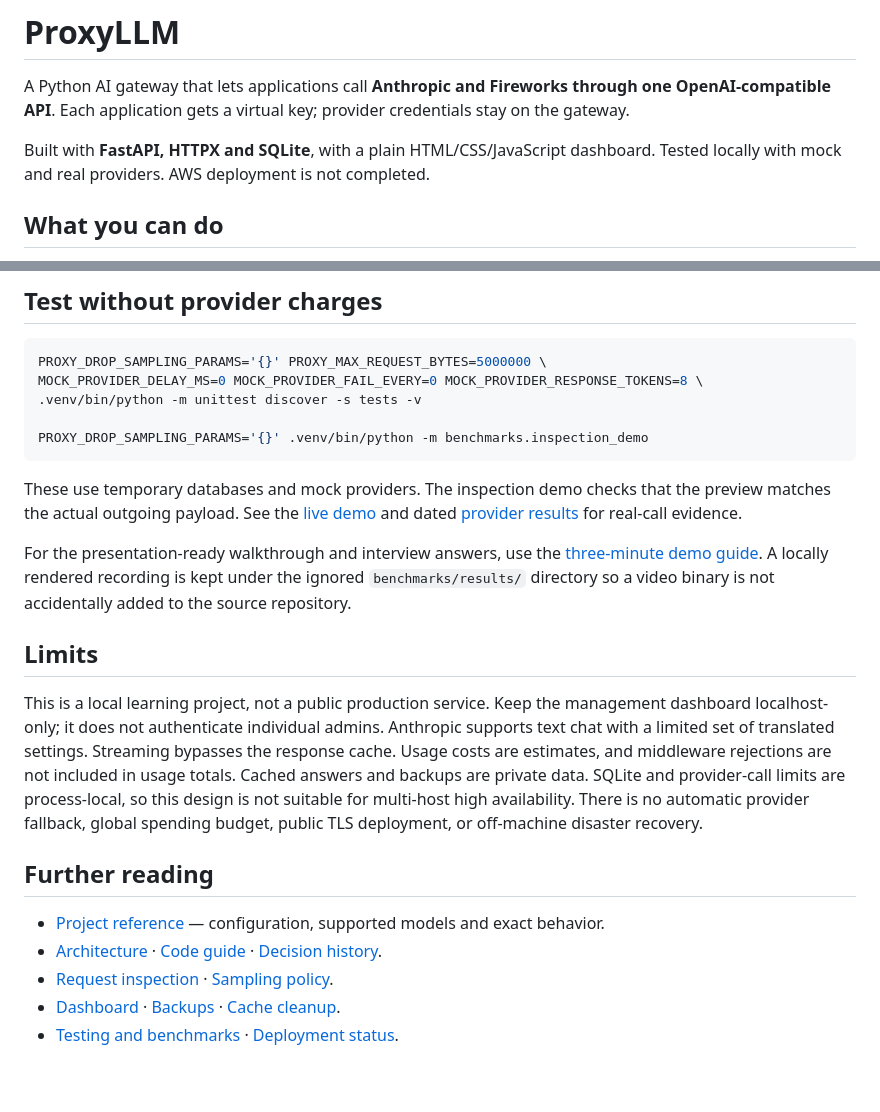
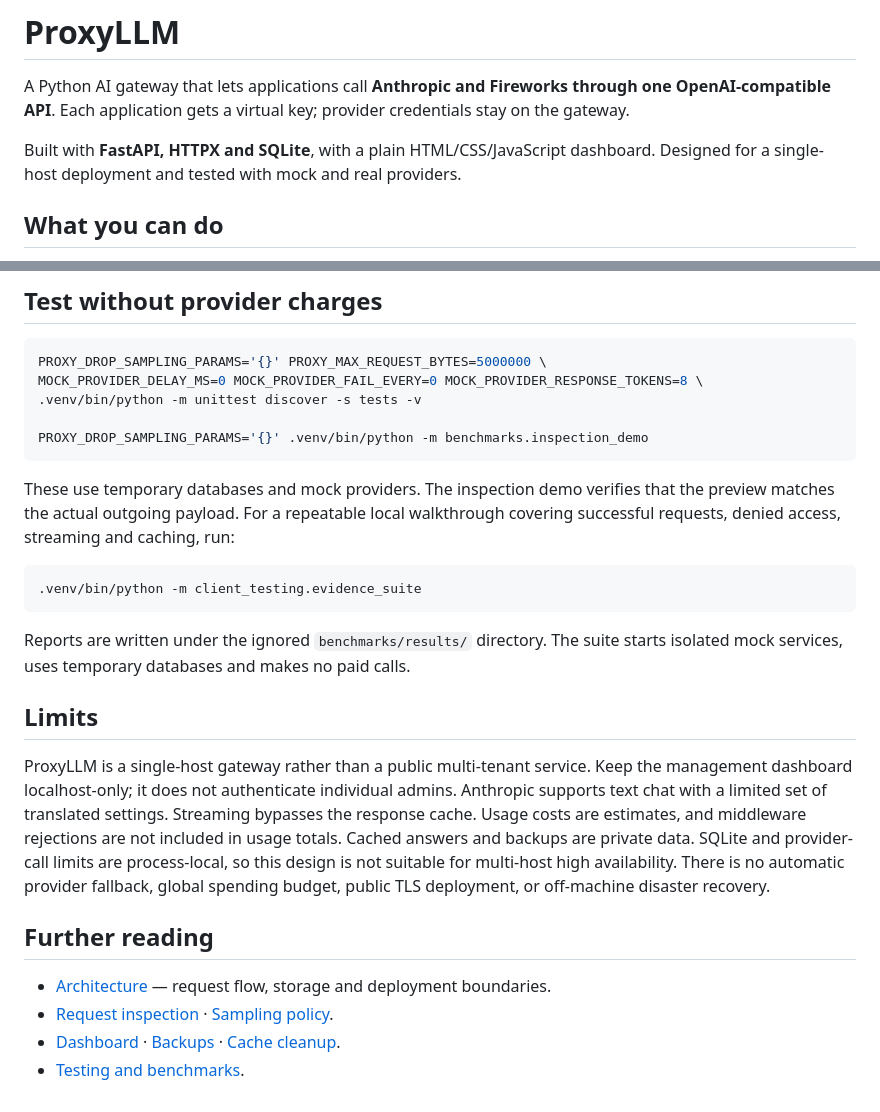
Before and after one commit to Nithish-Yenaganti/proxyllm, a Markdown page: README.md, 2 parts joined by grey strips. Drawn GitHub-style.

Commit message:
Polish public project documentation

````diff
--- a/README.md
+++ b/README.md
@@ -5,7 +5,7 @@ one OpenAI-compatible API**. Each application gets a virtual key; provider
 credentials stay on the gateway.
 
 Built with **FastAPI, HTTPX and SQLite**, with a plain HTML/CSS/JavaScript dashboard.
-Tested locally with mock and real providers. AWS deployment is not completed.
+Designed for a single-host deployment and tested with mock and real providers.
 
 ## What you can do
 
@@ -108,19 +108,22 @@ MOCK_PROVIDER_DELAY_MS=0 MOCK_PROVIDER_FAIL_EVERY=0 MOCK_PROVIDER_RESPONSE_TOKEN
 PROXY_DROP_SAMPLING_PARAMS='{}' .venv/bin/python -m benchmarks.inspection_demo
 ```
 
-These use temporary databases and mock providers. The inspection demo checks that
-the preview matches the actual outgoing payload. See the [live demo](docs/demo.md)
-and dated [provider results](docs/real-provider-check-results.md) for real-call evidence.
+These use temporary databases and mock providers. The inspection demo verifies
+that the preview matches the actual outgoing payload. For a repeatable local
+walkthrough covering successful requests, denied access, streaming and caching,
+run:
 
-For the presentation-ready walkthrough and interview answers, use the
-[three-minute demo guide](docs/interview-demo.md). A locally rendered recording is
-kept under the ignored `benchmarks/results/` directory so a video binary is not
-accidentally added to the source repository.
+```bash
+.venv/bin/python -m client_testing.evidence_suite
+```
+
+Reports are written under the ignored `benchmarks/results/` directory. The suite
+starts isolated mock services, uses temporary databases and makes no paid calls.
 
 ## Limits
 
-This is a local learning project, not a public production service. Keep the
-management dashboard localhost-only; it does not authenticate individual admins.
+ProxyLLM is a single-host gateway rather than a public multi-tenant service. Keep
+the management dashboard localhost-only; it does not authenticate individual admins.
 Anthropic supports text chat with a limited set of translated settings.
 Streaming bypasses the response cache. Usage costs are estimates, and middleware
 rejections are not included in usage totals. Cached answers and backups are private data.
@@ -130,8 +133,7 @@ spending budget, public TLS deployment, or off-machine disaster recovery.
 
 ## Further reading
 
-- [Project reference](PROJECT.md) — configuration, supported models and exact behavior.
-- [Architecture](ARCHITECTURE.md) · [Code guide](CODE_GUIDE.md) · [Decision history](DECISIONS.md).
+- [Architecture](ARCHITECTURE.md) — request flow, storage and deployment boundaries.
 - [Request inspection](docs/inspection.md) · [Sampling policy](docs/parameter-policy.md).
 - [Dashboard](dashboard/README.md) · [Backups](docs/backups.md) · [Cache cleanup](docs/cache-cleanup.md).
-- [Testing and benchmarks](client_testing/README.md) · [Deployment status](docs/deployment-guide.md).
+- [Testing and benchmarks](client_testing/README.md).
````
Also changed, not shown: client_testing/README.md (+0 -2 lines).
